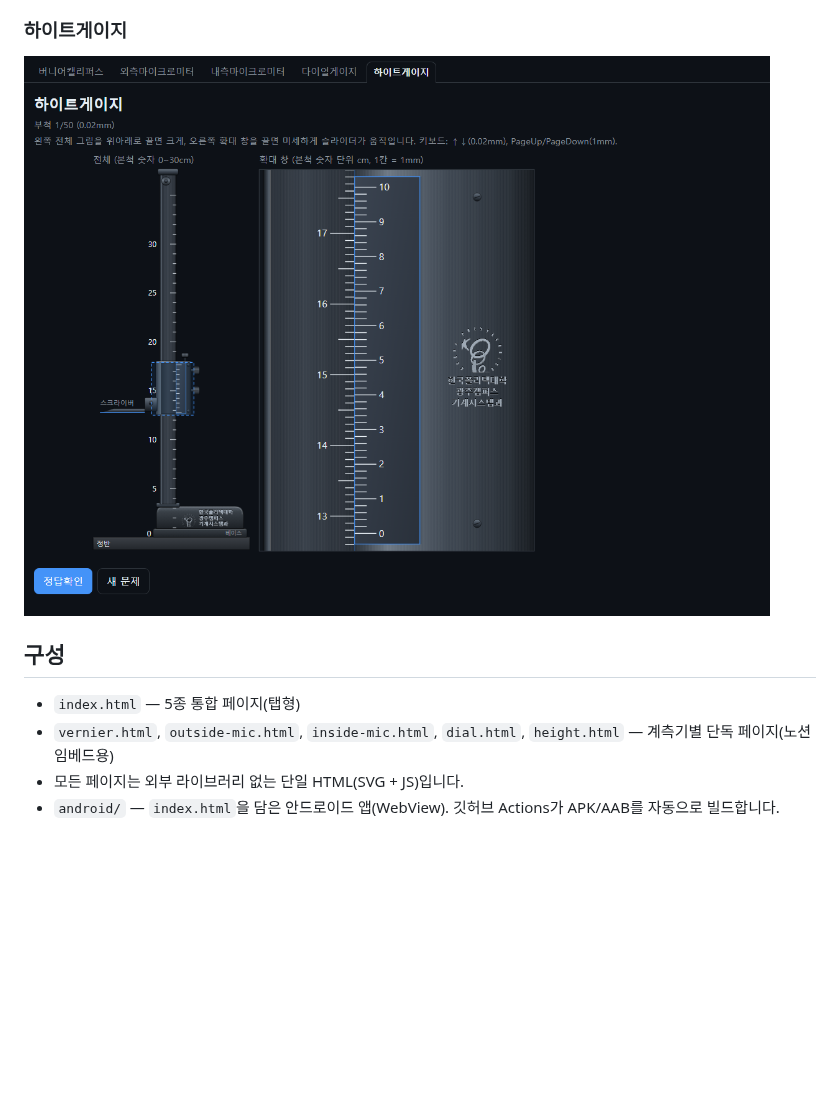
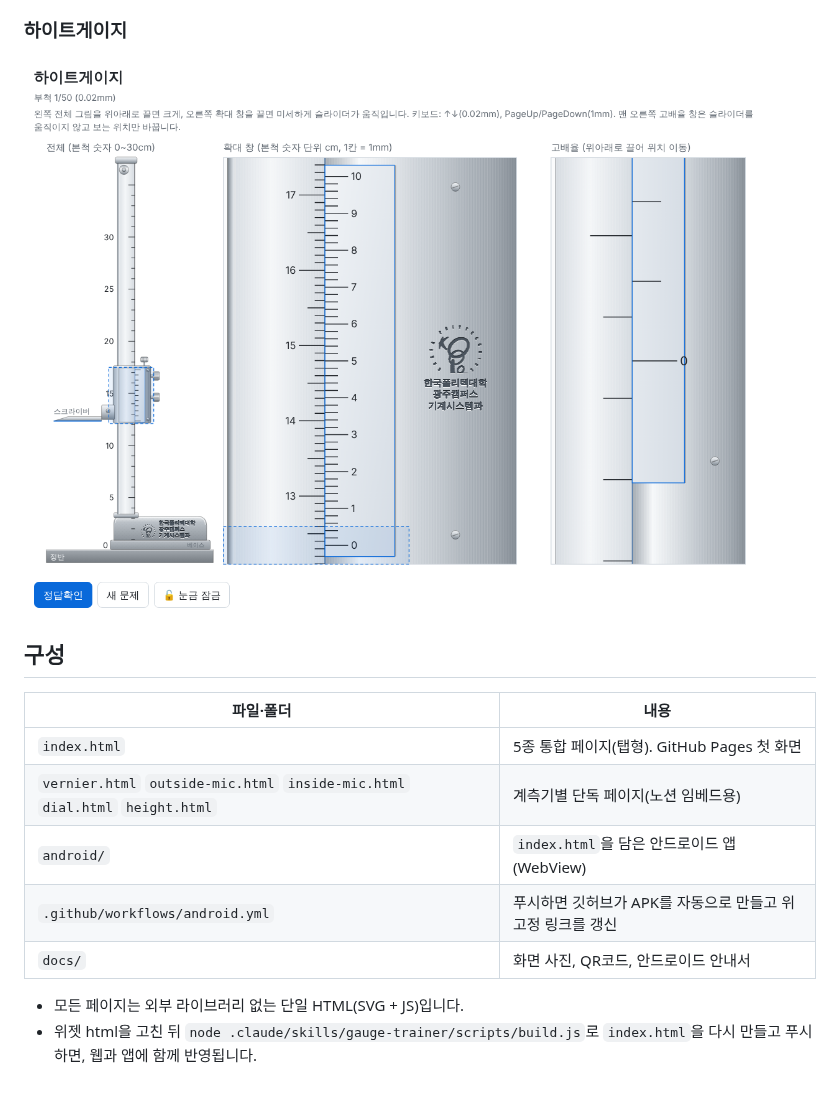
Before and after one commit to kgh-DaC/gauge-trainer, a Markdown page: README.md, the part around one of its changes. GitHub-like rendering; pictures changed too: docs/height.png; blank space fills up the shorter version.

Commit message:
README 업데이트: 웹·앱 QR코드, 앱 설치 방법, 휴대폰 하이트게이지 사용법, 하이트게이지 화면 사진 갱신
Co-Authored-By: Claude Opus 5.5 <noreply@anthropic.com>
Claude-Session: https://claude.ai/code/session_014hKBWoyUYGRtknzYE3iqh7

```diff
--- a/README.md
+++ b/README.md
@@ -42,7 +76,13 @@
 ![하이트게이지](docs/height.png)
 
 ## 구성
-- `index.html` — 5종 통합 페이지(탭형)
-- `vernier.html`, `outside-mic.html`, `inside-mic.html`, `dial.html`, `height.html` — 계측기별 단독 페이지(노션 임베드용)
+| 파일·폴더 | 내용 |
+| --- | --- |
+| `index.html` | 5종 통합 페이지(탭형). GitHub Pages 첫 화면 |
+| `vernier.html` `outside-mic.html` `inside-mic.html` `dial.html` `height.html` | 계측기별 단독 페이지(노션 임베드용) |
+| `android/` | `index.html`을 담은 안드로이드 앱(WebView) |
+| `.github/workflows/android.yml` | 푸시하면 깃허브가 APK를 자동으로 만들고 위 고정 링크를 갱신 |
+| `docs/` | 화면 사진, QR코드, 안드로이드 안내서 |
+
 - 모든 페이지는 외부 라이브러리 없는 단일 HTML(SVG + JS)입니다.
-- `android/` — `index.html`을 담은 안드로이드 앱(WebView). 깃허브 Actions가 APK/AAB를 자동으로 빌드합니다.
+- 위젯 html을 고친 뒤 `node .claude/skills/gauge-trainer/scripts/build.js`로 `index.html`을 다시 만들고 푸시하면, 웹과 앱에 함께 반영됩니다.
```
Also changed, not shown: other parts of README.md (+38 -4 lines), docs/qr-web.png (added).
